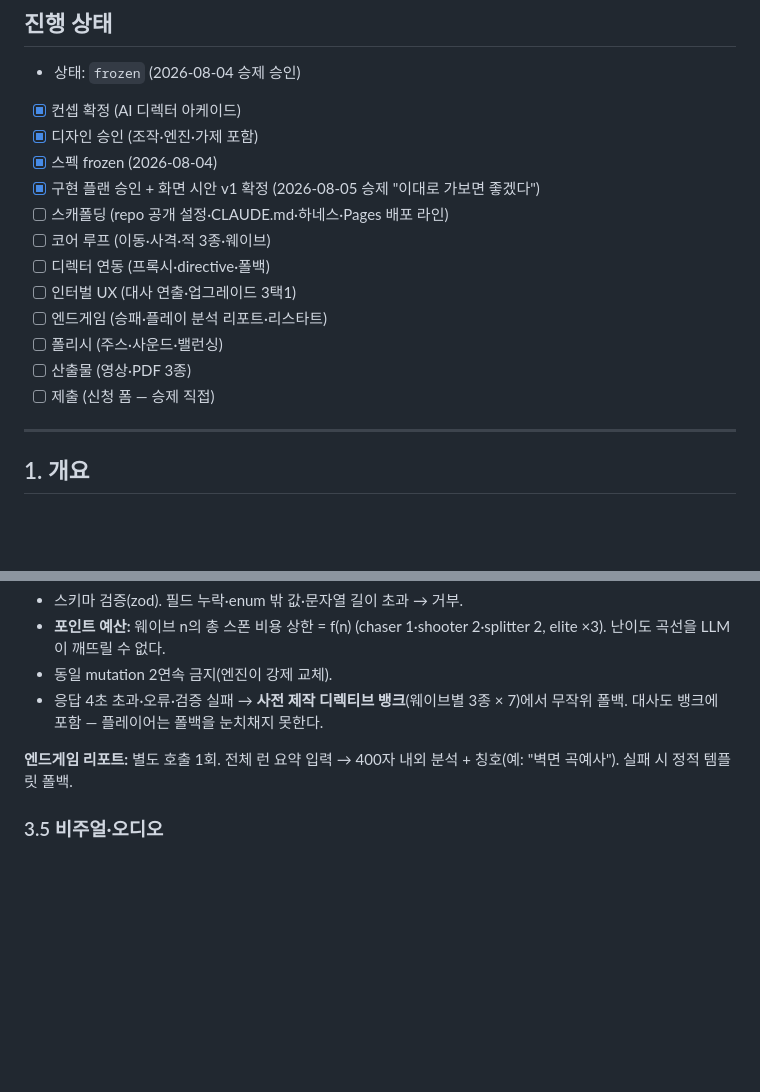
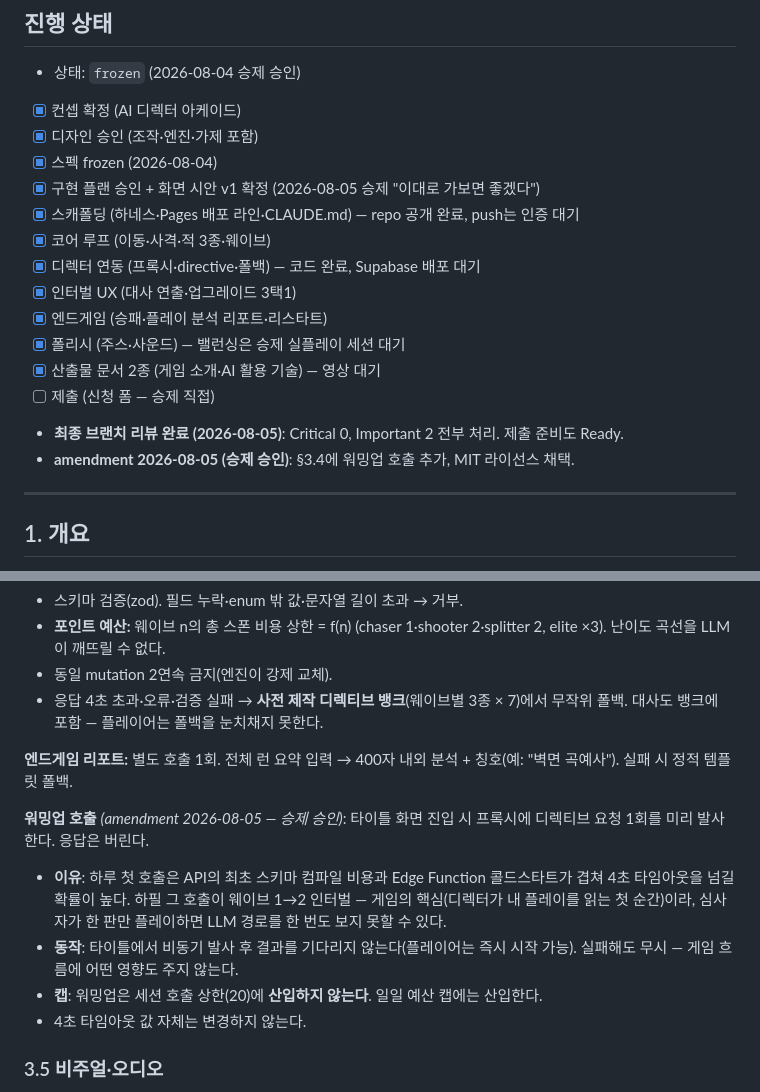
Before and after one commit to bySeungje/directors-cut, a Markdown page: docs/specs/nan2026-submission.md, 2 parts joined by grey strips. Drawn GitHub-style; blank space fills up the shorter version.

Commit message:
spec: amendment — 타이틀 워밍업 호출 추가, 진행 상태 갱신 (승제 승인 2026-08-05)
첫 LLM 호출이 스키마 컴파일 + 콜드스타트로 4초를 넘겨 심사자가
디렉터 대사를 한 번도 못 볼 위험에 대한 대응. 타임아웃 값은 불변.

Co-Authored-By: Claude Fable 5 <noreply@anthropic.com>

```diff
--- a/docs/specs/nan2026-submission.md
+++ b/docs/specs/nan2026-submission.md
@@ -11,14 +11,16 @@
 - [x] 디자인 승인 (조작·엔진·가제 포함)
 - [x] 스펙 frozen (2026-08-04)
 - [x] 구현 플랜 승인 + 화면 시안 v1 확정 (2026-08-05 승제 "이대로 가보면 좋겠다")
-- [ ] 스캐폴딩 (repo 공개 설정·CLAUDE.md·하네스·Pages 배포 라인)
-- [ ] 코어 루프 (이동·사격·적 3종·웨이브)
-- [ ] 디렉터 연동 (프록시·directive·폴백)
-- [ ] 인터벌 UX (대사 연출·업그레이드 3택1)
-- [ ] 엔드게임 (승패·플레이 분석 리포트·리스타트)
-- [ ] 폴리시 (주스·사운드·밸런싱)
-- [ ] 산출물 (영상·PDF 3종)
+- [x] 스캐폴딩 (하네스·Pages 배포 라인·CLAUDE.md) — repo 공개 완료, push는 인증 대기
+- [x] 코어 루프 (이동·사격·적 3종·웨이브)
+- [x] 디렉터 연동 (프록시·directive·폴백) — 코드 완료, Supabase 배포 대기
+- [x] 인터벌 UX (대사 연출·업그레이드 3택1)
+- [x] 엔드게임 (승패·플레이 분석 리포트·리스타트)
+- [x] 폴리시 (주스·사운드) — 밸런싱은 승제 실플레이 세션 대기
+- [x] 산출물 문서 2종 (게임 소개·AI 활용 기술) — 영상 대기
 - [ ] 제출 (신청 폼 — 승제 직접)
+- **최종 브랜치 리뷰 완료 (2026-08-05)**: Critical 0, Important 2 전부 처리. 제출 준비도 Ready.
+- **amendment 2026-08-05 (승제 승인)**: §3.4에 워밍업 호출 추가, MIT 라이선스 채택.
 
 ---
 
@@ -101,6 +103,12 @@
 
 **엔드게임 리포트:** 별도 호출 1회. 전체 런 요약 입력 → 400자 내외 분석 + 칭호(예: "벽면 곡예사"). 실패 시 정적 템플릿 폴백.
 
+**워밍업 호출** *(amendment 2026-08-05 — 승제 승인)*: 타이틀 화면 진입 시 프록시에 디렉티브 요청 1회를 미리 발사한다. 응답은 버린다.
+- **이유**: 하루 첫 호출은 API의 최초 스키마 컴파일 비용과 Edge Function 콜드스타트가 겹쳐 4초 타임아웃을 넘길 확률이 높다. 하필 그 호출이 웨이브 1→2 인터벌 — 게임의 핵심(디렉터가 내 플레이를 읽는 첫 순간)이라, 심사자가 한 판만 플레이하면 LLM 경로를 한 번도 보지 못할 수 있다.
+- **동작**: 타이틀에서 비동기 발사 후 결과를 기다리지 않는다(플레이어는 즉시 시작 가능). 실패해도 무시 — 게임 흐름에 어떤 영향도 주지 않는다.
+- **캡**: 워밍업은 세션 호출 상한(20)에 **산입하지 않는다**. 일일 예산 캡에는 산입한다.
+- 4초 타임아웃 값 자체는 변경하지 않는다.
+
 ### 3.5 비주얼·오디오
 
 - 다크 배경(#0a0a0f 계열) + 무채색 지오메트리 + **포인트 1색: 레드 = 디렉터의 것**(대사 UI·변주 경고·엘리트 발광). 외부 에셋 0개(라이선스 리스크 0).
```
